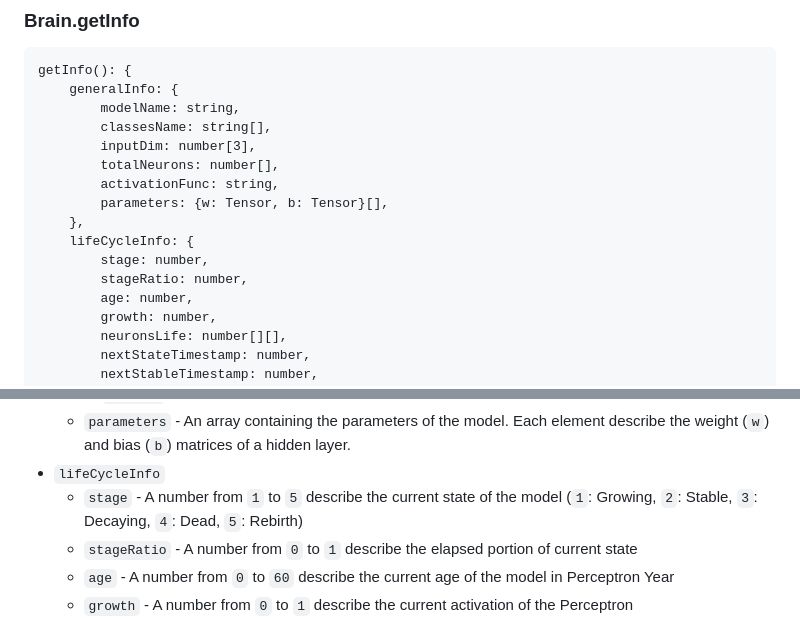
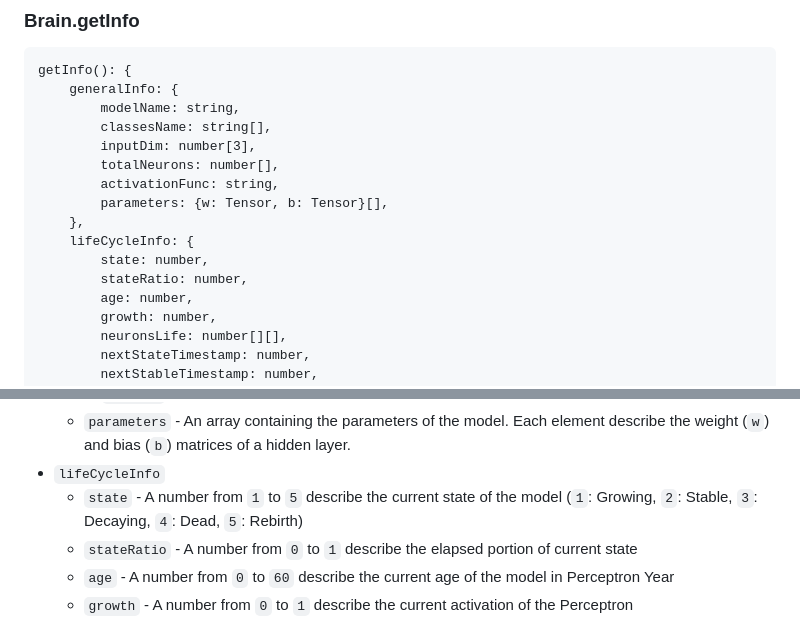
Before and after one commit to generative-xyz/perceptron-portrait-template, a Markdown page: README.md, 2 parts joined by grey strips. Drawn GitHub-style.

Commit message:
Fix typo

```diff
--- a/README.md
+++ b/README.md
@@ -74,8 +74,8 @@ getInfo(): {
         parameters: {w: Tensor, b: Tensor}[],
     },
     lifeCycleInfo: {
-        stage: number,
-        stageRatio: number,
+        state: number,
+        stateRatio: number,
         age: number,
         growth: number,
         neuronsLife: number[][],
@@ -99,8 +99,8 @@ getInfo(): {
     - `activationFunc` - A `string` describes the name of the activation function (`ReLU`, `LeakyReLU`, `Tanh` or `Sigmoid`) used in each hidden layer
     - `parameters` - An array containing the parameters of the model. Each element describe the weight (`w`) and bias (`b`) matrices of a hidden layer.
 - `lifeCycleInfo`
-    - `stage` - A number from `1` to `5` describe the current state of the model (`1`: Growing, `2`: Stable, `3`: Decaying, `4`: Dead, `5`: Rebirth)
-    - `stageRatio` - A number from `0` to `1` describe the elapsed portion of current state
+    - `state` - A number from `1` to `5` describe the current state of the model (`1`: Growing, `2`: Stable, `3`: Decaying, `4`: Dead, `5`: Rebirth)
+    - `stateRatio` - A number from `0` to `1` describe the elapsed portion of current state
     - `age` - A number from `0` to `60` describe the current age of the model in Perceptron Year
     - `growth` - A number from `0` to `1` describe the current activation of the Perceptron
     - `neuronsLife` - A 2D arrays of number from `0` to `1` describing the activation level of each neurons in the Perceptron
```
